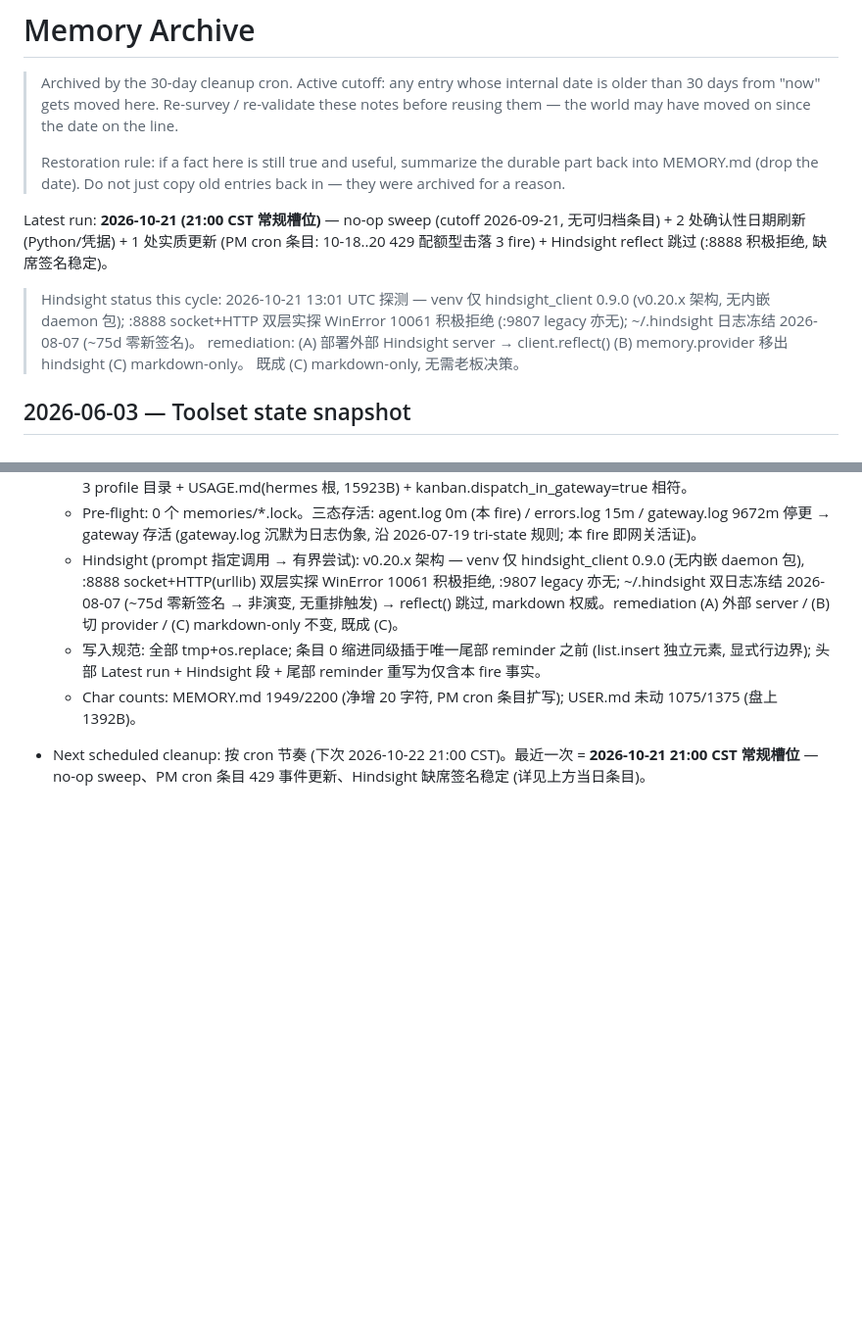
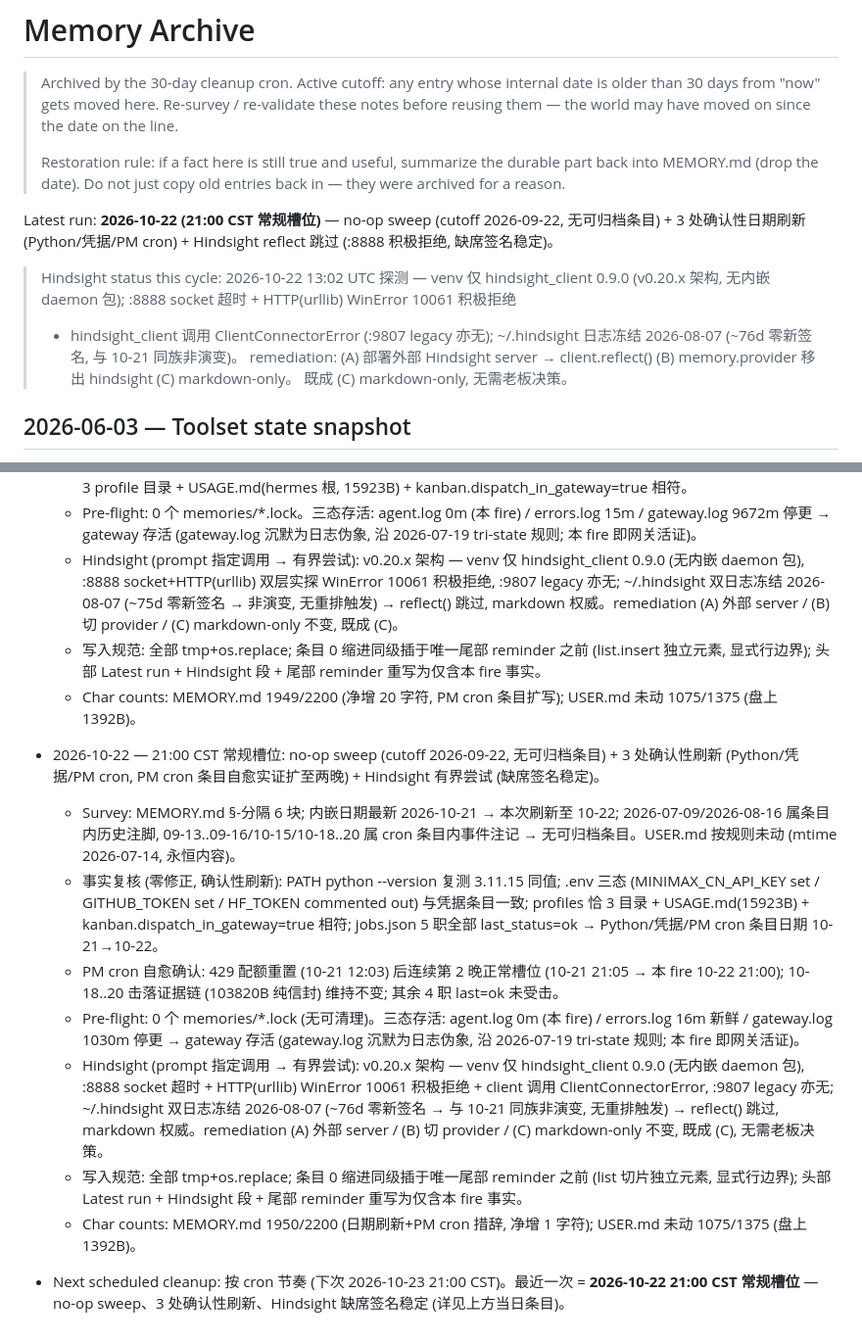
Before and after one commit to handsomehu80/hermes-config, a Markdown page: handsome_company_manager/memories/MEMORY_ARCHIVE.md, 2 parts joined by grey strips. Shown at 98% size. Drawn GitHub-style; blank space fills up the shorter version.

Commit message:
backup: handsome_company_manager/memories/MEMORY_ARCHIVE.md (cron, 2026-10-23)

```diff
--- a/handsome_company_manager/memories/MEMORY_ARCHIVE.md
+++ b/handsome_company_manager/memories/MEMORY_ARCHIVE.md
@@ -9,12 +9,13 @@
 > the durable part back into MEMORY.md (drop the date). Do not just
 > copy old entries back in — they were archived for a reason.
 >
-Latest run: **2026-10-21 (21:00 CST 常规槽位)** — no-op sweep (cutoff 2026-09-21, 无可归档条目) + 2 处确认性日期刷新 (Python/凭据) + 1 处实质更新 (PM cron 条目: 10-18..20 429 配额型击落 3 fire) + Hindsight reflect 跳过 (:8888 积极拒绝, 缺席签名稳定)。
+Latest run: **2026-10-22 (21:00 CST 常规槽位)** — no-op sweep (cutoff 2026-09-22, 无可归档条目) + 3 处确认性日期刷新 (Python/凭据/PM cron) + Hindsight reflect 跳过 (:8888 积极拒绝, 缺席签名稳定)。
 >
 >
-> Hindsight status this cycle: 2026-10-21 13:01 UTC 探测 — venv 仅 hindsight_client 0.9.0
-> (v0.20.x 架构, 无内嵌 daemon 包); :8888 socket+HTTP 双层实探 WinError 10061 积极拒绝
-> (:9807 legacy 亦无); ~/.hindsight 日志冻结 2026-08-07 (~75d 零新签名)。
+> Hindsight status this cycle: 2026-10-22 13:02 UTC 探测 — venv 仅 hindsight_client 0.9.0
+> (v0.20.x 架构, 无内嵌 daemon 包); :8888 socket 超时 + HTTP(urllib) WinError 10061 积极拒绝
+> + hindsight_client 调用 ClientConnectorError (:9807 legacy 亦无); ~/.hindsight 日志冻结
+> 2026-08-07 (~76d 零新签名, 与 10-21 同族非演变)。
 > remediation: (A) 部署外部 Hindsight server → client.reflect()
 > (B) memory.provider 移出 hindsight (C) markdown-only。
 > 既成 (C) markdown-only, 无需老板决策。
@@ -430,4 +431,13 @@ trusting this trick.
   - 写入规范: 全部 tmp+os.replace; 条目 0 缩进同级插于唯一尾部 reminder 之前 (list.insert 独立元素, 显式行边界); 头部 Latest run + Hindsight 段 + 尾部 reminder 重写为仅含本 fire 事实。
   - Char counts: MEMORY.md 1949/2200 (净增 20 字符, PM cron 条目扩写); USER.md 未动 1075/1375 (盘上 1392B)。
 
-- Next scheduled cleanup: 按 cron 节奏 (下次 2026-10-22 21:00 CST)。最近一次 = **2026-10-21 21:00 CST 常规槽位** — no-op sweep、PM cron 条目 429 事件更新、Hindsight 缺席签名稳定 (详见上方当日条目)。
+- 2026-10-22 — 21:00 CST 常规槽位: no-op sweep (cutoff 2026-09-22, 无可归档条目) + 3 处确认性刷新 (Python/凭据/PM cron, PM cron 条目自愈实证扩至两晚) + Hindsight 有界尝试 (缺席签名稳定)。
+  - Survey: MEMORY.md §-分隔 6 块; 内嵌日期最新 2026-10-21 → 本次刷新至 10-22; 2026-07-09/2026-08-16 属条目内历史注脚, 09-13..09-16/10-15/10-18..20 属 cron 条目内事件注记 → 无可归档条目。USER.md 按规则未动 (mtime 2026-07-14, 永恒内容)。
+  - 事实复核 (零修正, 确认性刷新): PATH python --version 复测 3.11.15 同值; .env 三态 (MINIMAX_CN_API_KEY set / GITHUB_TOKEN set / HF_TOKEN commented out) 与凭据条目一致; profiles 恰 3 目录 + USAGE.md(15923B) + kanban.dispatch_in_gateway=true 相符; jobs.json 5 职全部 last_status=ok → Python/凭据/PM cron 条目日期 10-21→10-22。
+  - PM cron 自愈确认: 429 配额重置 (10-21 12:03) 后连续第 2 晚正常槽位 (10-21 21:05 → 本 fire 10-22 21:00); 10-18..20 击落证据链 (103820B 纯信封) 维持不变; 其余 4 职 last=ok 未受击。
+  - Pre-flight: 0 个 memories/*.lock (无可清理)。三态存活: agent.log 0m (本 fire) / errors.log 16m 新鲜 / gateway.log 1030m 停更 → gateway 存活 (gateway.log 沉默为日志伪象, 沿 2026-07-19 tri-state 规则; 本 fire 即网关活证)。
+  - Hindsight (prompt 指定调用 → 有界尝试): v0.20.x 架构 — venv 仅 hindsight_client 0.9.0 (无内嵌 daemon 包), :8888 socket 超时 + HTTP(urllib) WinError 10061 积极拒绝 + client 调用 ClientConnectorError, :9807 legacy 亦无; ~/.hindsight 双日志冻结 2026-08-07 (~76d 零新签名 → 与 10-21 同族非演变, 无重排触发) → reflect() 跳过, markdown 权威。remediation (A) 外部 server / (B) 切 provider / (C) markdown-only 不变, 既成 (C), 无需老板决策。
+  - 写入规范: 全部 tmp+os.replace; 条目 0 缩进同级插于唯一尾部 reminder 之前 (list 切片独立元素, 显式行边界); 头部 Latest run + Hindsight 段 + 尾部 reminder 重写为仅含本 fire 事实。
+  - Char counts: MEMORY.md 1950/2200 (日期刷新+PM cron 措辞, 净增 1 字符); USER.md 未动 1075/1375 (盘上 1392B)。
+
+- Next scheduled cleanup: 按 cron 节奏 (下次 2026-10-23 21:00 CST)。最近一次 = **2026-10-22 21:00 CST 常规槽位** — no-op sweep、3 处确认性刷新、Hindsight 缺席签名稳定 (详见上方当日条目)。
```
